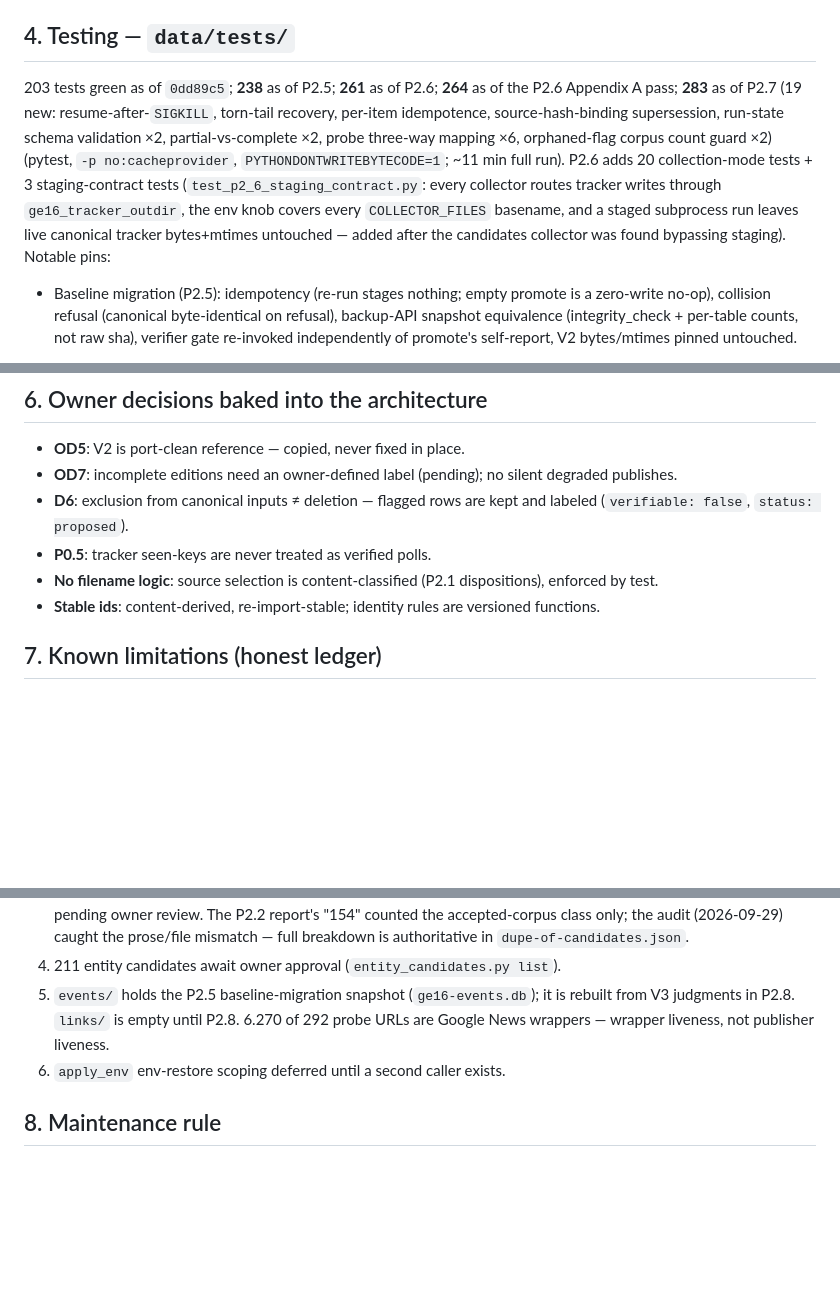
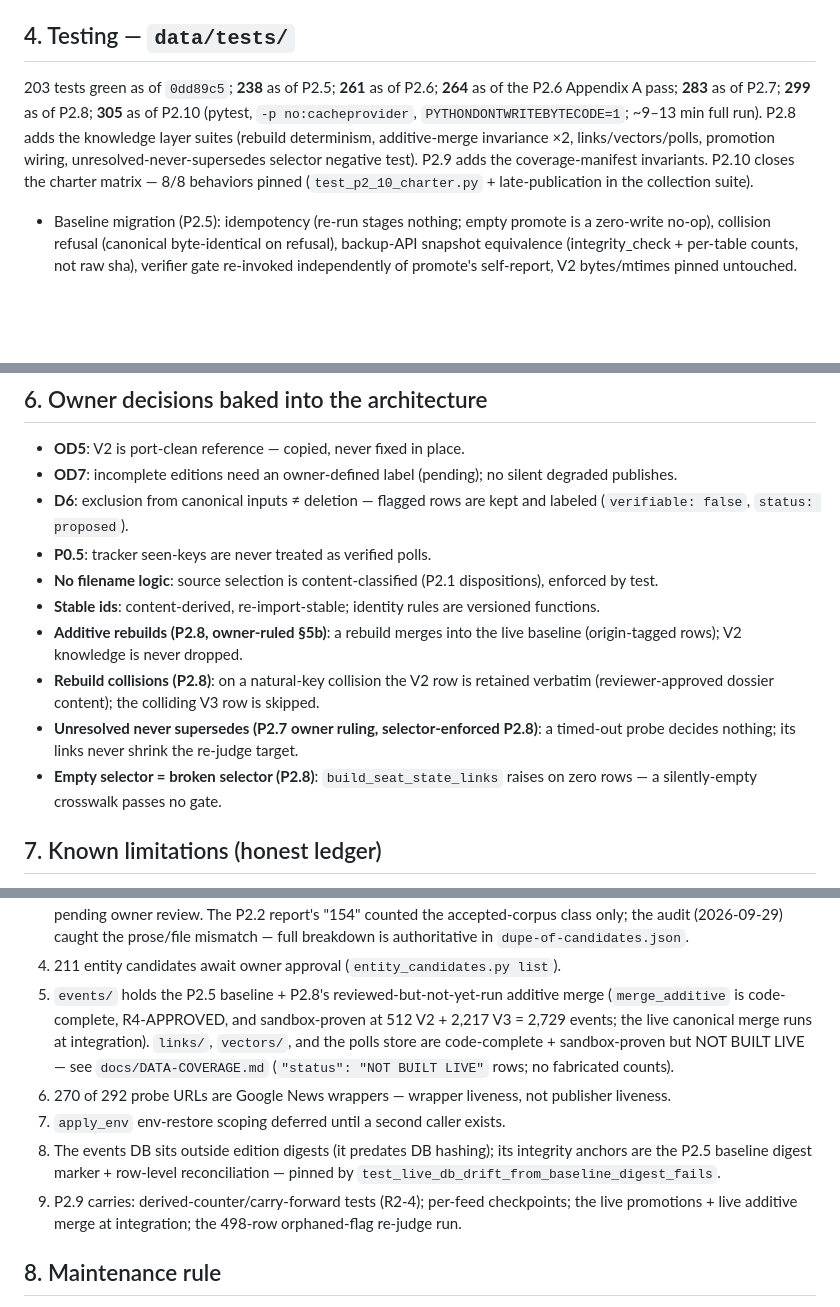
Before and after one commit to tenunan-dev/hitungkerusi, a Markdown page: docs/ARCHITECTURE.md, 3 parts joined by grey strips. GitHub-like rendering; blank space fills up the shorter version.

Commit message:
End-of-P2 manual update: P2.4-P2.10 subsystems as built
- ARCHITECTURE: section 4 suite ledger 203->305 with P2.8-P2.10 suite
  notes; section 6 gains four owner decisions (additive rebuilds,
  V2-wins collisions, unresolved-never-supersedes, empty-selector-
  raises); section 7 limitations rewritten as the honest NOT-BUILT-LIVE
  ledger (links/vectors/polls store sandbox-proven but not run live;
  events-DB integrity anchors; P2.9+ carries); changelog rows for
  P2.10 + end-of-P2.
- Appendix A: new A.13 plain walkthrough of the P2.8 builder family
  (stage -> build -> merge -> promote; merge_additive origin tagging,
  V2-wins collisions, retained counts, source_edition_id); invariants
  10 (coverage pages never invent numbers) and 11 (every chartered
  behavior has a pinning test).
- Gate row 'End of P2' satisfied per PLAN section 1.

```diff
--- a/docs/ARCHITECTURE.md
+++ b/docs/ARCHITECTURE.md
@@ -330,19 +330,14 @@ row back to the V2 bytes it came from.
 ## 4. Testing — `data/tests/`
 
 203 tests green as of `0dd89c5`; **238** as of P2.5; **261** as of P2.6;
-**264** as of the P2.6 Appendix A pass; **283** as of P2.7 (19 new:
-resume-after-`SIGKILL`, torn-tail recovery, per-item idempotence,
-source-hash-binding supersession, run-state schema validation ×2,
-partial-vs-complete ×2, probe three-way mapping ×6, orphaned-flag corpus
-count guard ×2)
-(pytest, `-p no:cacheprovider`, `PYTHONDONTWRITEBYTECODE=1`; ~11 min full
-run). P2.6 adds 20 collection-mode tests + 3 staging-contract tests
-(`test_p2_6_staging_contract.py`: every collector routes tracker writes
-through `ge16_tracker_outdir`, the env knob covers every
-`COLLECTOR_FILES` basename, and a staged subprocess run leaves live
-canonical tracker bytes+mtimes untouched — added after the candidates
-collector was found bypassing staging).
-Notable pins:
+**264** as of the P2.6 Appendix A pass; **283** as of P2.7; **299** as of
+P2.8; **305** as of P2.10 (pytest, `-p no:cacheprovider`,
+`PYTHONDONTWRITEBYTECODE=1`; ~9–13 min full run). P2.8 adds the knowledge
+layer suites (rebuild determinism, additive-merge invariance ×2,
+links/vectors/polls, promotion wiring, unresolved-never-supersedes
+selector negative test). P2.9 adds the coverage-manifest invariants.
+P2.10 closes the charter matrix — 8/8 behaviors pinned
+(`test_p2_10_charter.py` + late-publication in the collection suite).
 
 - Baseline migration (P2.5): idempotency (re-run stages nothing; empty
   promote is a zero-write no-op), collision refusal (canonical
@@ -400,6 +395,16 @@ packet (tier + acceptance criteria + prohibitions, router line)
   dispositions), enforced by test.
 - **Stable ids**: content-derived, re-import-stable; identity rules are
   versioned functions.
+- **Additive rebuilds (P2.8, owner-ruled §5b)**: a rebuild merges into the
+  live baseline (origin-tagged rows); V2 knowledge is never dropped.
+- **Rebuild collisions (P2.8)**: on a natural-key collision the V2 row is
+  retained verbatim (reviewer-approved dossier content); the colliding V3
+  row is skipped.
+- **Unresolved never supersedes (P2.7 owner ruling, selector-enforced
+  P2.8)**: a timed-out probe decides nothing; its links never shrink the
+  re-judge target.
+- **Empty selector = broken selector (P2.8)**: `build_seat_state_links`
+  raises on zero rows — a silently-empty crosswalk passes no gate.
 
 ## 7. Known limitations (honest ledger)
 
@@ -421,11 +426,22 @@ packet (tier + acceptance criteria + prohibitions, router line)
    audit (2026-09-29) caught the prose/file mismatch — full breakdown
    is authoritative in `dupe-of-candidates.json`.
 4. 211 entity candidates await owner approval (`entity_candidates.py list`).
-5. `events/` holds the P2.5 baseline-migration snapshot (`ge16-events.db`);
-   it is rebuilt from V3 judgments in P2.8. `links/` is empty until P2.8.
-6.270 of 292 probe URLs are Google News wrappers — wrapper liveness, not
+5. `events/` holds the P2.5 baseline + P2.8's reviewed-but-not-yet-run
+   additive merge (`merge_additive` is code-complete, R4-APPROVED, and
+   sandbox-proven at 512 V2 + 2,217 V3 = 2,729 events; the live canonical
+   merge runs at integration). `links/`, `vectors/`, and the polls store
+   are code-complete + sandbox-proven but NOT BUILT LIVE — see
+   `docs/DATA-COVERAGE.md` (`"status": "NOT BUILT LIVE"` rows; no
+   fabricated counts).
+6. 270 of 292 probe URLs are Google News wrappers — wrapper liveness, not
    publisher liveness.
 7. `apply_env` env-restore scoping deferred until a second caller exists.
+8. The events DB sits outside edition digests (it predates DB hashing);
+   its integrity anchors are the P2.5 baseline digest marker + row-level
+   reconciliation — pinned by `test_live_db_drift_from_baseline_digest_fails`.
+9. P2.9 carries: derived-counter/carry-forward tests (R2-4); per-feed
+   checkpoints; the live promotions + live additive merge at integration;
+   the 498-row orphaned-flag re-judge run.
 
 ## 8. Maintenance rule
 
```
Also changed, not shown: other parts of docs/ARCHITECTURE.md (+1 -0 lines), docs/ARCHITECTURE-APPENDIX-A.md (+28 -0 lines).
